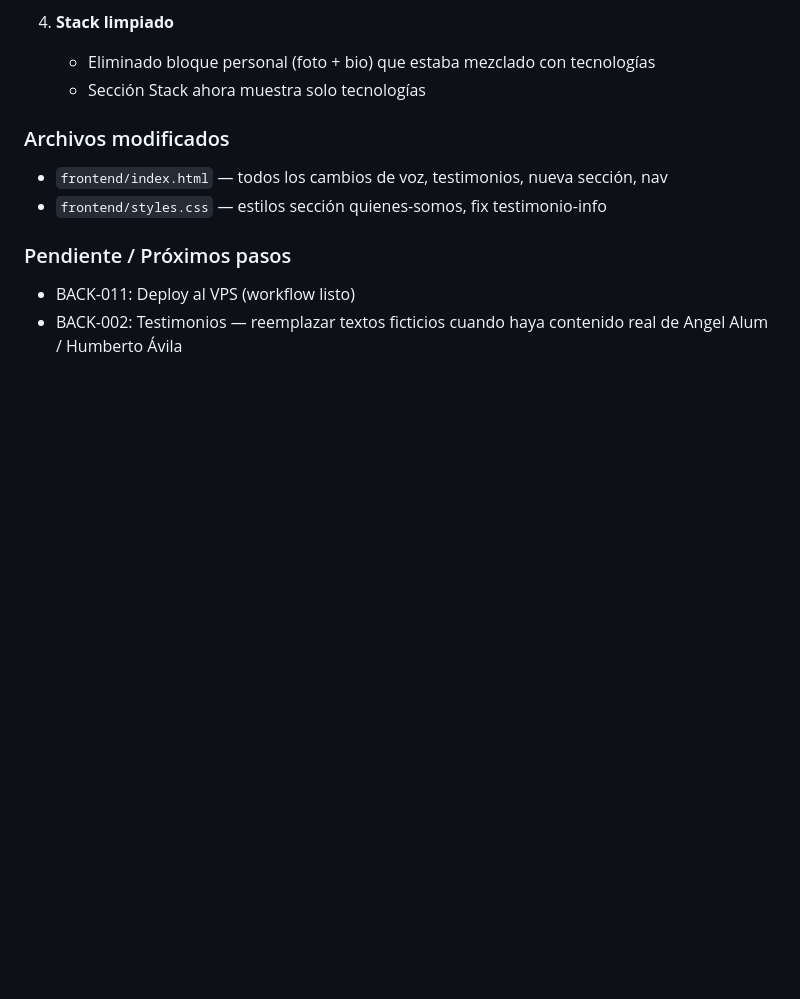
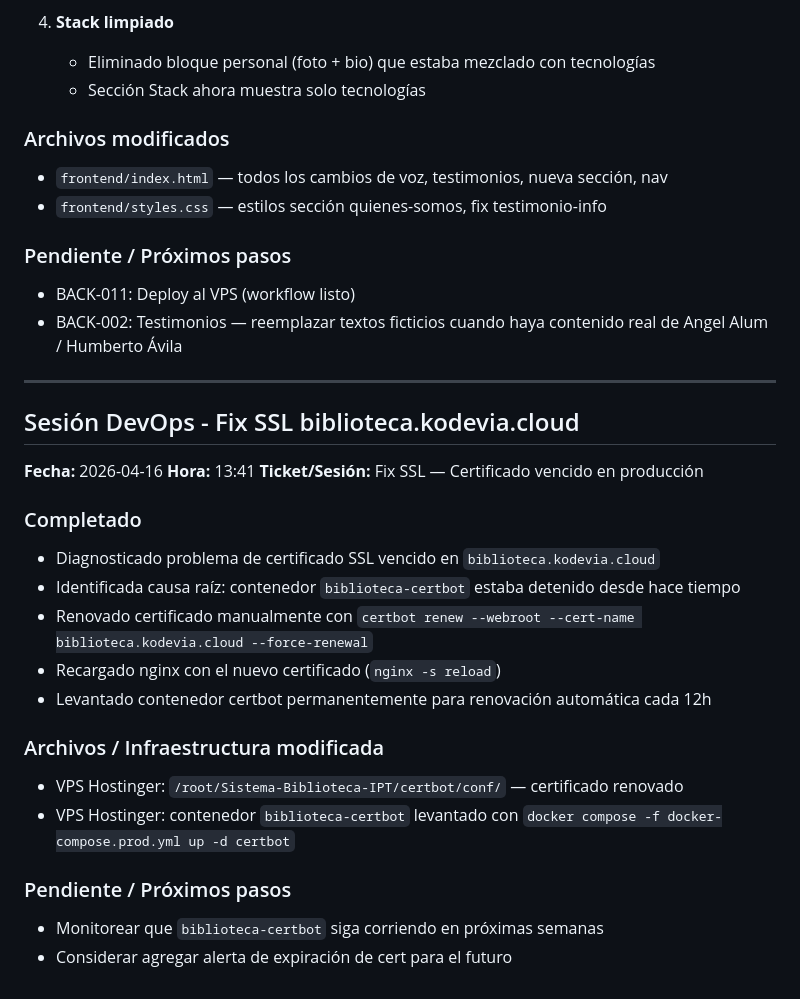
Before and after one commit to VildandenTuc/kodevia-portfolio, a Markdown page: frontend/AVANCE-FRONTEND.md, the part around the change. Rendered like a GitHub page; blank space fills up the shorter version.

Commit message:
chore: registrar sesión DevOps — fix SSL biblioteca.kodevia.cloud
Co-Authored-By: Claude Sonnet 4.6 <noreply@anthropic.com>

```diff
--- a/frontend/AVANCE-FRONTEND.md
+++ b/frontend/AVANCE-FRONTEND.md
@@ -4145,3 +4145,26 @@ section {
 ### Pendiente / Próximos pasos
 - BACK-011: Deploy al VPS (workflow listo)
 - BACK-002: Testimonios — reemplazar textos ficticios cuando haya contenido real de Angel Alum / Humberto Ávila
+
+---
+
+## Sesión DevOps - Fix SSL biblioteca.kodevia.cloud
+
+**Fecha:** 2026-04-16
+**Hora:** 13:41
+**Ticket/Sesión:** Fix SSL — Certificado vencido en producción
+
+### Completado
+- Diagnosticado problema de certificado SSL vencido en `biblioteca.kodevia.cloud`
+- Identificada causa raíz: contenedor `biblioteca-certbot` estaba detenido desde hace tiempo
+- Renovado certificado manualmente con `certbot renew --webroot --cert-name biblioteca.kodevia.cloud --force-renewal`
+- Recargado nginx con el nuevo certificado (`nginx -s reload`)
+- Levantado contenedor certbot permanentemente para renovación automática cada 12h
+
+### Archivos / Infraestructura modificada
+- VPS Hostinger: `/root/Sistema-Biblioteca-IPT/certbot/conf/` — certificado renovado
+- VPS Hostinger: contenedor `biblioteca-certbot` levantado con `docker compose -f docker-compose.prod.yml up -d certbot`
+
+### Pendiente / Próximos pasos
+- Monitorear que `biblioteca-certbot` siga corriendo en próximas semanas
+- Considerar agregar alerta de expiración de cert para el futuro
```
